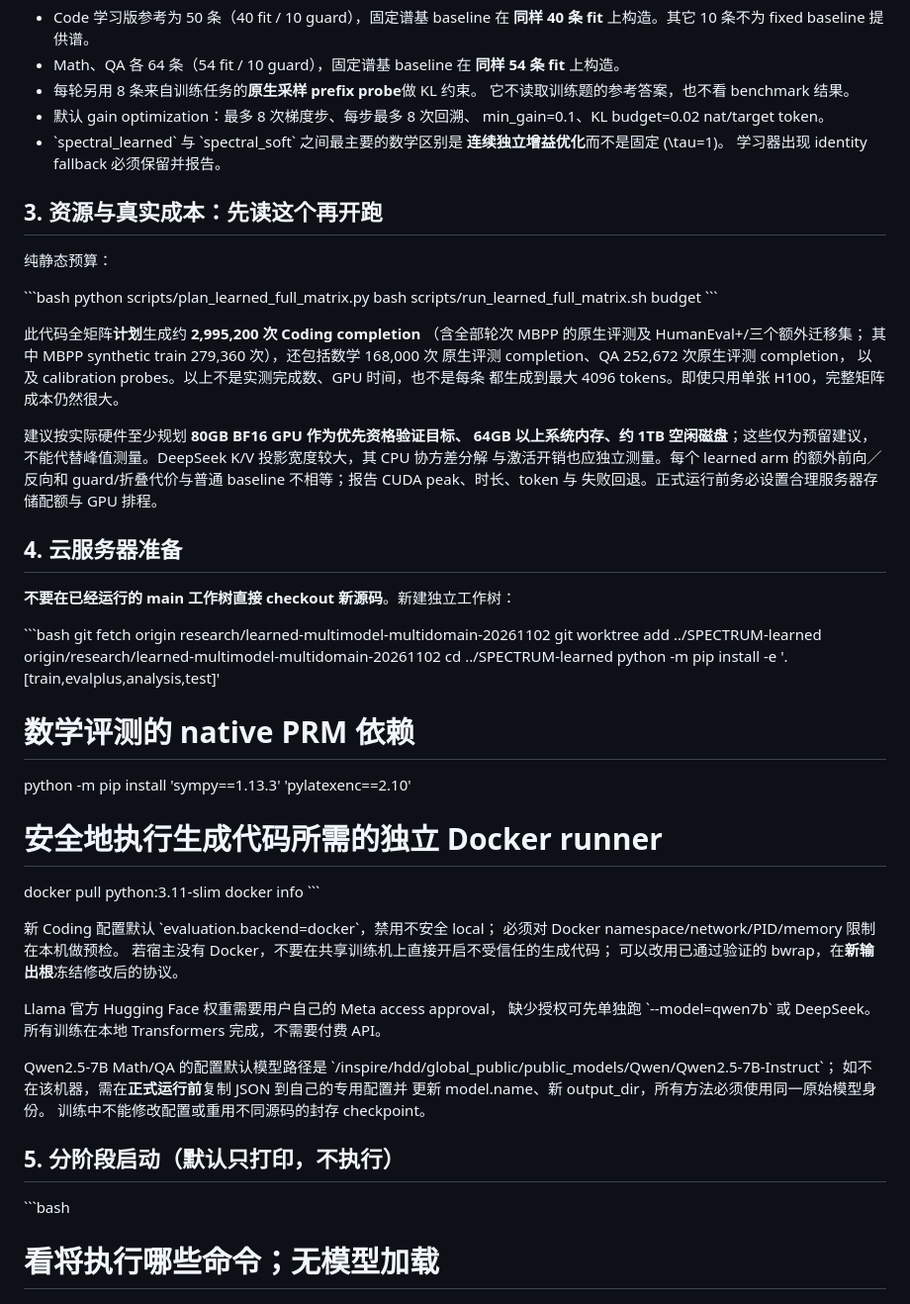
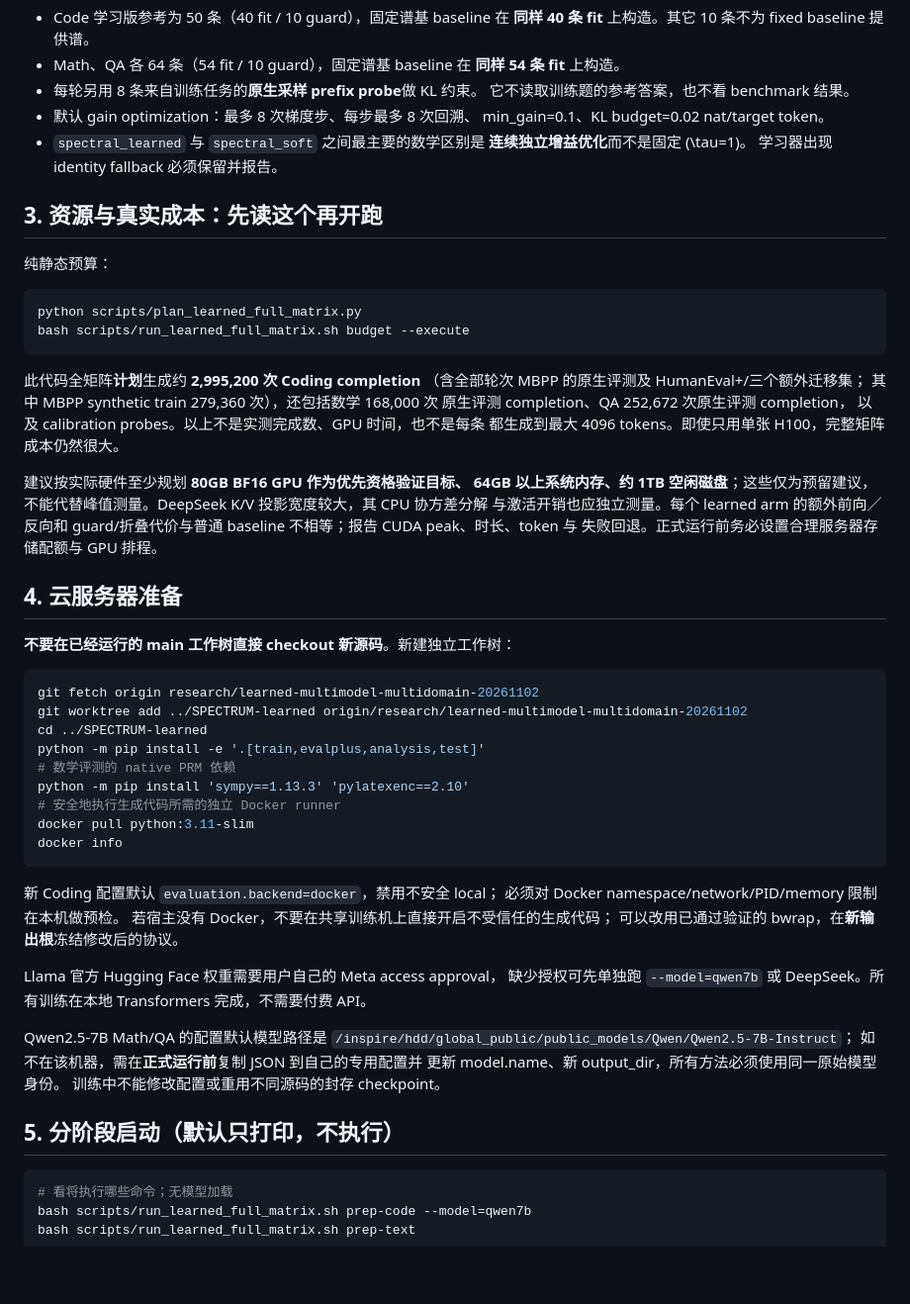
Before and after one commit to Yunbo-max/SPECTRUM, a Markdown page: docs/LEARNED_FULL_MATRIX_ZH.md, the part around one of its changes. Shown at 99% size. Rendered like a GitHub page; blank space fills up the shorter version.

Commit message:
docs: repair runnable Markdown command fences and budget opt-in

````diff
--- a/docs/LEARNED_FULL_MATRIX_ZH.md
+++ b/docs/LEARNED_FULL_MATRIX_ZH.md
@@ -50,7 +50,7 @@ T_r(a)=U_r\operatorname{diag}(a)U_r^\top,\quad a_{\min}\le a_j\le 1.
   它不读取训练题的参考答案，也不看 benchmark 结果。
 - 默认 gain optimization：最多 8 次梯度步、每步最多 8 次回溯、
   min_gain=0.1、KL budget=0.02 nat/target token。
-- \`spectral_learned\` 与 \`spectral_soft\` 之间最主要的数学区别是
+- `spectral_learned` 与 `spectral_soft` 之间最主要的数学区别是
   **连续独立增益优化**而不是固定 \(\tau=1\)。
   学习器出现 identity fallback 必须保留并报告。
 
@@ -58,10 +58,10 @@ T_r(a)=U_r\operatorname{diag}(a)U_r^\top,\quad a_{\min}\le a_j\le 1.
 
 纯静态预算：
 
-\`\`\`bash
+```bash
 python scripts/plan_learned_full_matrix.py
-bash scripts/run_learned_full_matrix.sh budget
-\`\`\`
+bash scripts/run_learned_full_matrix.sh budget --execute
+```
 
 此代码全矩阵**计划**生成约 **2,995,200 次 Coding completion**
 （含全部轮次 MBPP 的原生评测及 HumanEval+/三个额外迁移集；
@@ -81,7 +81,7 @@ guard/折叠代价与普通 baseline 不相等；报告 CUDA peak、时长、tok
 
 **不要在已经运行的 main 工作树直接 checkout 新源码**。新建独立工作树：
 
-\`\`\`bash
+```bash
 git fetch origin research/learned-multimodel-multidomain-20261102
 git worktree add ../SPECTRUM-learned origin/research/learned-multimodel-multidomain-20261102
 cd ../SPECTRUM-learned
@@ -91,26 +91,26 @@ python -m pip install 'sympy==1.13.3' 'pylatexenc==2.10'
 # 安全地执行生成代码所需的独立 Docker runner
 docker pull python:3.11-slim
 docker info
-\`\`\`
+```
 
-新 Coding 配置默认 \`evaluation.backend=docker\`，禁用不安全 local；
+新 Coding 配置默认 `evaluation.backend=docker`，禁用不安全 local；
 必须对 Docker namespace/network/PID/memory 限制在本机做预检。
 若宿主没有 Docker，不要在共享训练机上直接开启不受信任的生成代码；
 可以改用已通过验证的 bwrap，在**新输出根**冻结修改后的协议。
 
 Llama 官方 Hugging Face 权重需要用户自己的 Meta access approval，
-缺少授权可先单独跑 \`--model=qwen7b\` 或 DeepSeek。所有训练在本地
+缺少授权可先单独跑 `--model=qwen7b` 或 DeepSeek。所有训练在本地
 Transformers 完成，不需要付费 API。
 
 Qwen2.5-7B Math/QA 的配置默认模型路径是
-\`/inspire/hdd/global_public/public_models/Qwen/Qwen2.5-7B-Instruct\`；
+`/inspire/hdd/global_public/public_models/Qwen/Qwen2.5-7B-Instruct`；
 如不在该机器，需在**正式运行前**复制 JSON 到自己的专用配置并
 更新 model.name、新 output_dir，所有方法必须使用同一原始模型身份。
 训练中不能修改配置或重用不同源码的封存 checkpoint。
 
 ## 5. 分阶段启动（默认只打印，不执行）
 
-\`\`\`bash
+```bash
 # 看将执行哪些命令；无模型加载
 bash scripts/run_learned_full_matrix.sh prep-code --model=qwen7b
 bash scripts/run_learned_full_matrix.sh prep-text
````
Also changed, not shown: other parts of docs/LEARNED_FULL_MATRIX_ZH.md (+10 -10 lines).
